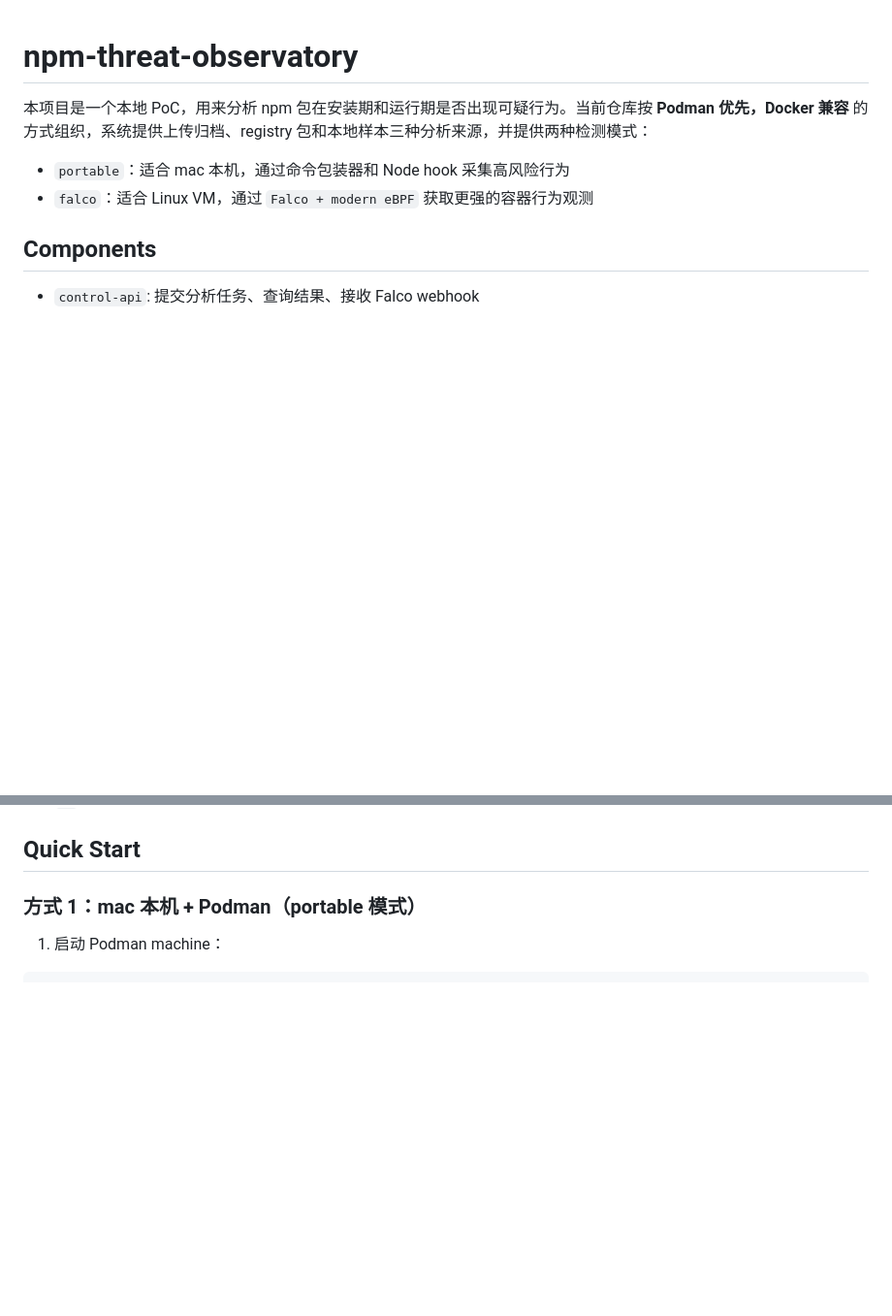
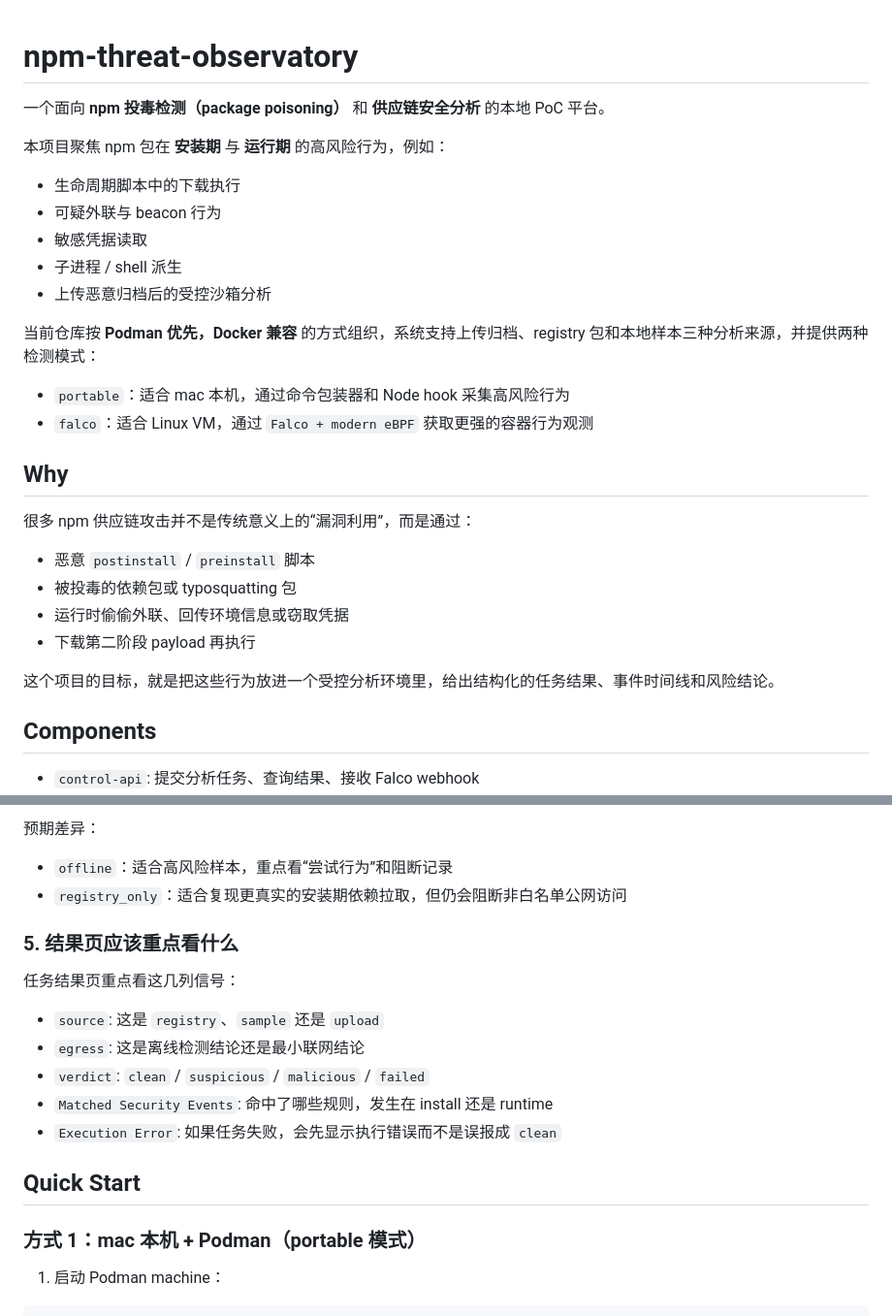
Before and after one commit to LoveCppp/npm-threat-observatory, a Markdown page: README.md, 2 parts joined by grey strips. Shown at 97% size. Rendered like a GitHub page; blank space fills up the shorter version.

Commit message:
Improve README for open source presentation

```diff
--- a/README.md
+++ b/README.md
@@ -1,9 +1,28 @@
 # npm-threat-observatory
 
-本项目是一个本地 PoC，用来分析 npm 包在安装期和运行期是否出现可疑行为。当前仓库按 **Podman 优先，Docker 兼容** 的方式组织，系统提供上传归档、registry 包和本地样本三种分析来源，并提供两种检测模式：
+一个面向 **npm 投毒检测（package poisoning）** 和 **供应链安全分析** 的本地 PoC 平台。
+
+本项目聚焦 npm 包在 **安装期** 与 **运行期** 的高风险行为，例如：
+- 生命周期脚本中的下载执行
+- 可疑外联与 beacon 行为
+- 敏感凭据读取
+- 子进程 / shell 派生
+- 上传恶意归档后的受控沙箱分析
+
+当前仓库按 **Podman 优先，Docker 兼容** 的方式组织，系统支持上传归档、registry 包和本地样本三种分析来源，并提供两种检测模式：
 
 - `portable`：适合 mac 本机，通过命令包装器和 Node hook 采集高风险行为
 - `falco`：适合 Linux VM，通过 `Falco + modern eBPF` 获取更强的容器行为观测
+
+## Why
+
+很多 npm 供应链攻击并不是传统意义上的“漏洞利用”，而是通过：
+- 恶意 `postinstall` / `preinstall` 脚本
+- 被投毒的依赖包或 typosquatting 包
+- 运行时偷偷外联、回传环境信息或窃取凭据
+- 下载第二阶段 payload 再执行
+
+这个项目的目标，就是把这些行为放进一个受控分析环境里，给出结构化的任务结果、事件时间线和风险结论。
 
 ## Components
 
@@ -16,3 +128,15 @@
+预期差异：
+- `offline`：适合高风险样本，重点看“尝试行为”和阻断记录
+- `registry_only`：适合复现更真实的安装期依赖拉取，但仍会阻断非白名单公网访问
+
+### 5. 结果页应该重点看什么
+
+任务结果页重点看这几列信号：
+- `source`: 这是 `registry`、`sample` 还是 `upload`
+- `egress`: 这是离线检测结论还是最小联网结论
+- `verdict`: `clean` / `suspicious` / `malicious` / `failed`
+- `Matched Security Events`: 命中了哪些规则，发生在 install 还是 runtime
+- `Execution Error`: 如果任务失败，会先显示执行错误而不是误报成 `clean`
 
 ## Quick Start
 
```
Also changed, not shown: other parts of README.md (+93 -0 lines).
